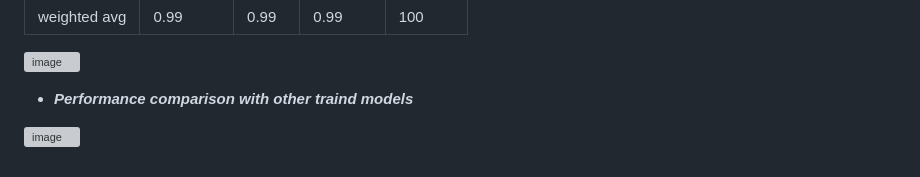
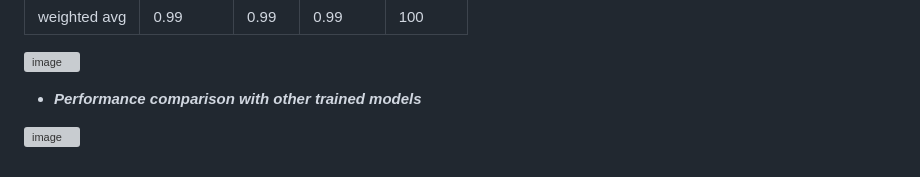
Before and after one commit to Muhammad-Taufiq-Khan/ML-Kidney-Disease-Diagnosis, a Markdown page: README.md, the part around the change. GitHub-like rendering; grey boxes are pictures that could not be loaded.

```diff
--- a/README.md
+++ b/README.md
@@ -77,6 +77,6 @@ map method.
 
 ![image](https://user-images.githubusercontent.com/70132613/210609181-d25271f5-f0c7-4f7a-8dbf-8eb2a929469b.png)
 
-- ***Performance comparison with other traind models***
+- ***Performance comparison with other trained models***
 
  ![image](https://user-images.githubusercontent.com/70132613/210614005-b9876a94-55b7-48d3-8f09-226080a12dec.png)
```
